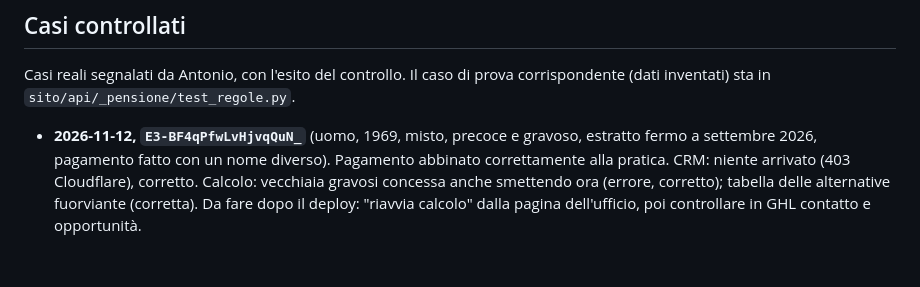
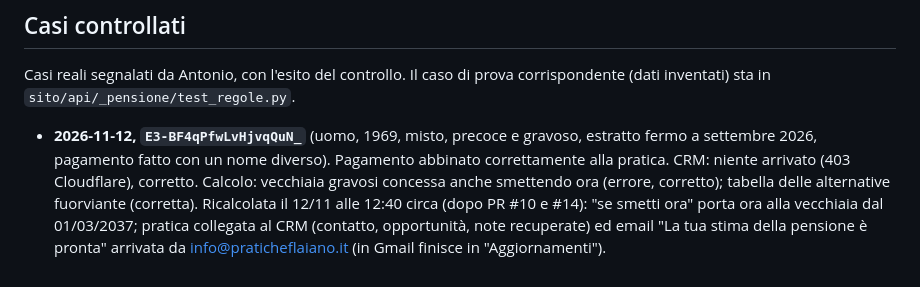
Before and after one commit to praticheflaiano/Varie, a Markdown page: vault/riferimenti/stima-pensione-registro.md, the part around the change. GitHub-like rendering.

Commit message:
Vault: esito del ricalcolo della pratica controllata il 12/11
Co-Authored-By: Claude Opus 5.5 <noreply@anthropic.com>
Claude-Session: https://claude.ai/code/session_0196GTvKYry5QwZQh9E6Wudy

```diff
--- a/vault/riferimenti/stima-pensione-registro.md
+++ b/vault/riferimenti/stima-pensione-registro.md
@@ -34,4 +34,5 @@ Casi reali segnalati da Antonio, con l'esito del controllo. Il caso di prova cor
 - **2026-11-12, `E3-BF4qPfwLvHjvqQuN_`** (uomo, 1969, misto, precoce e gravoso, estratto fermo a settembre 2026, pagamento fatto con un nome diverso).
   Pagamento abbinato correttamente alla pratica. CRM: niente arrivato (403 Cloudflare), corretto.
   Calcolo: vecchiaia gravosi concessa anche smettendo ora (errore, corretto); tabella delle alternative fuorviante (corretta).
-  Da fare dopo il deploy: "riavvia calcolo" dalla pagina dell'ufficio, poi controllare in GHL contatto e opportunità.
+  Ricalcolata il 12/11 alle 12:40 circa (dopo PR #10 e #14): "se smetti ora" porta ora alla vecchiaia dal 01/03/2037; pratica collegata al CRM
+  (contatto, opportunità, note recuperate) ed email "La tua stima della pensione è pronta" arrivata da info@praticheflaiano.it (in Gmail finisce in "Aggiornamenti").
```
